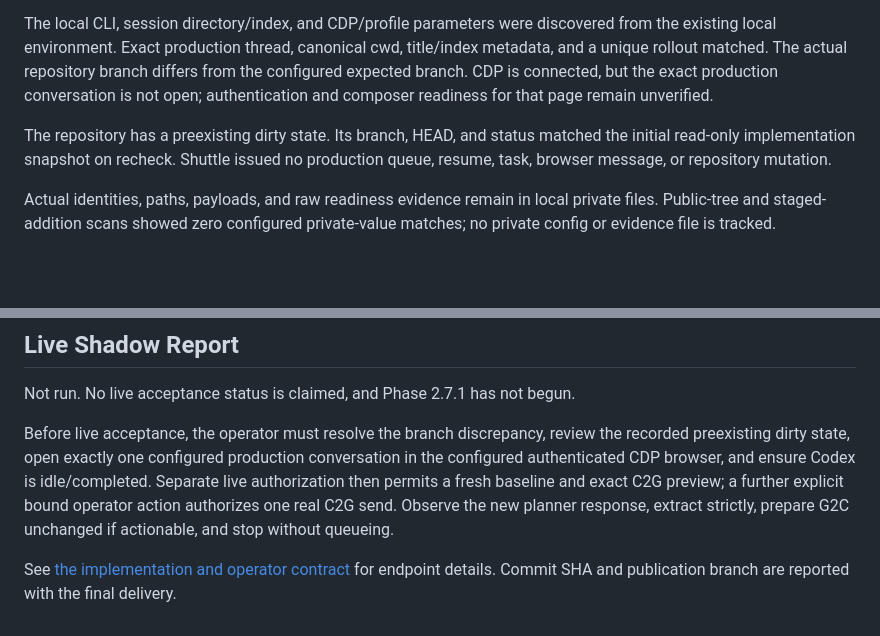
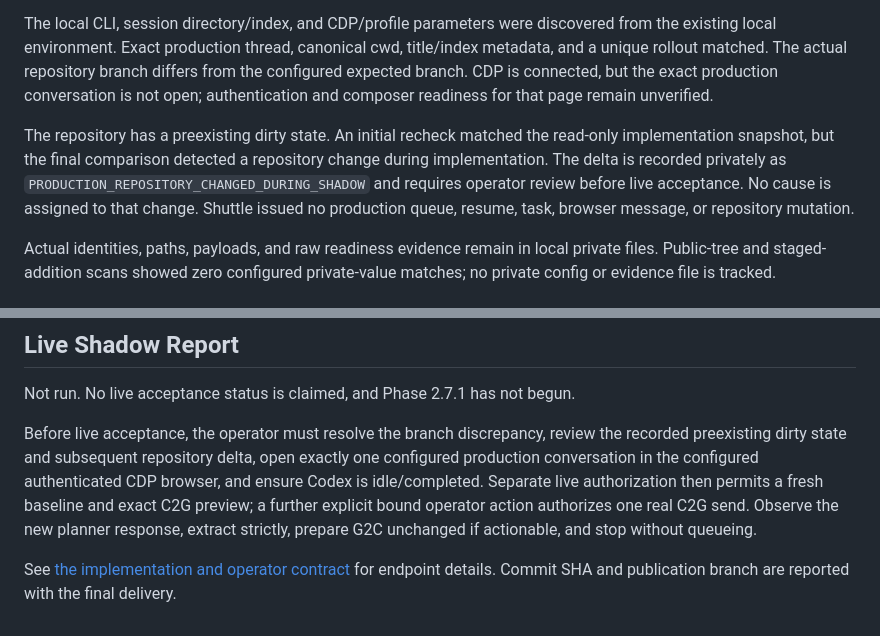
Before and after one commit to oliverhe202018-ctrl/ai-shuttle-console, a Markdown page: docs/phase2_7_implementation_report.md, 2 parts joined by grey strips. Drawn GitHub-style; blank space fills up the shorter version.

Commit message:
docs: record production read-only repository delta for operator review

```diff
--- a/docs/phase2_7_implementation_report.md
+++ b/docs/phase2_7_implementation_report.md
@@ -28,7 +28,7 @@ Private configuration: `config.production.shadow.local.json`. Shared protection
 
 The local CLI, session directory/index, and CDP/profile parameters were discovered from the existing local environment. Exact production thread, canonical cwd, title/index metadata, and a unique rollout matched. The actual repository branch differs from the configured expected branch. CDP is connected, but the exact production conversation is not open; authentication and composer readiness for that page remain unverified.
 
-The repository has a preexisting dirty state. Its branch, HEAD, and status matched the initial read-only implementation snapshot on recheck. Shuttle issued no production queue, resume, task, browser message, or repository mutation.
+The repository has a preexisting dirty state. An initial recheck matched the read-only implementation snapshot, but the final comparison detected a repository change during implementation. The delta is recorded privately as `PRODUCTION_REPOSITORY_CHANGED_DURING_SHADOW` and requires operator review before live acceptance. No cause is assigned to that change. Shuttle issued no production queue, resume, task, browser message, or repository mutation.
 
 Actual identities, paths, payloads, and raw readiness evidence remain in local private files. Public-tree and staged-addition scans showed zero configured private-value matches; no private config or evidence file is tracked.
 
@@ -42,6 +42,6 @@ The synthetic browser UI check passed with zero page-script errors, visible prep
 
 Not run. No live acceptance status is claimed, and Phase 2.7.1 has not begun.
 
-Before live acceptance, the operator must resolve the branch discrepancy, review the recorded preexisting dirty state, open exactly one configured production conversation in the configured authenticated CDP browser, and ensure Codex is idle/completed. Separate live authorization then permits a fresh baseline and exact C2G preview; a further explicit bound operator action authorizes one real C2G send. Observe the new planner response, extract strictly, prepare G2C unchanged if actionable, and stop without queueing.
+Before live acceptance, the operator must resolve the branch discrepancy, review the recorded preexisting dirty state and subsequent repository delta, open exactly one configured production conversation in the configured authenticated CDP browser, and ensure Codex is idle/completed. Separate live authorization then permits a fresh baseline and exact C2G preview; a further explicit bound operator action authorizes one real C2G send. Observe the new planner response, extract strictly, prepare G2C unchanged if actionable, and stop without queueing.
 
 See [the implementation and operator contract](phase2_7_production_shadow.md) for endpoint details. Commit SHA and publication branch are reported with the final delivery.
```
